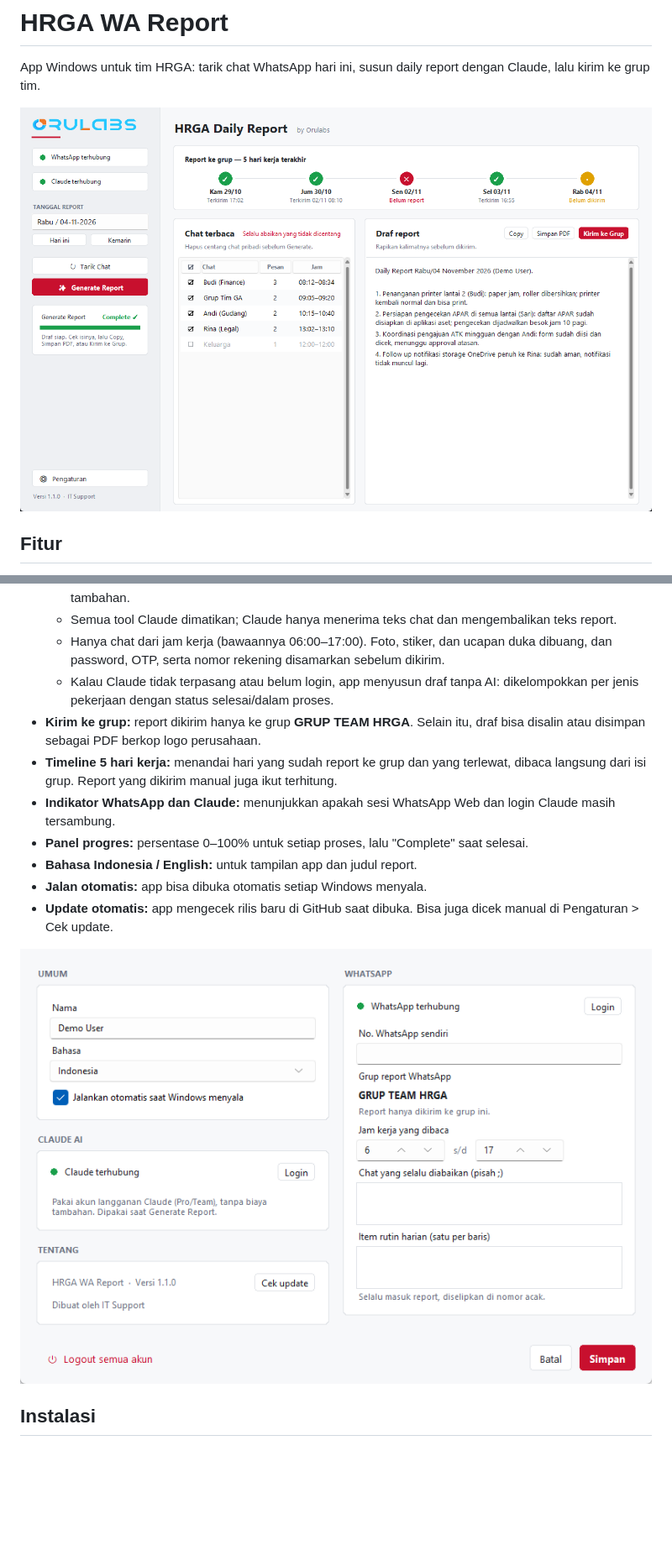
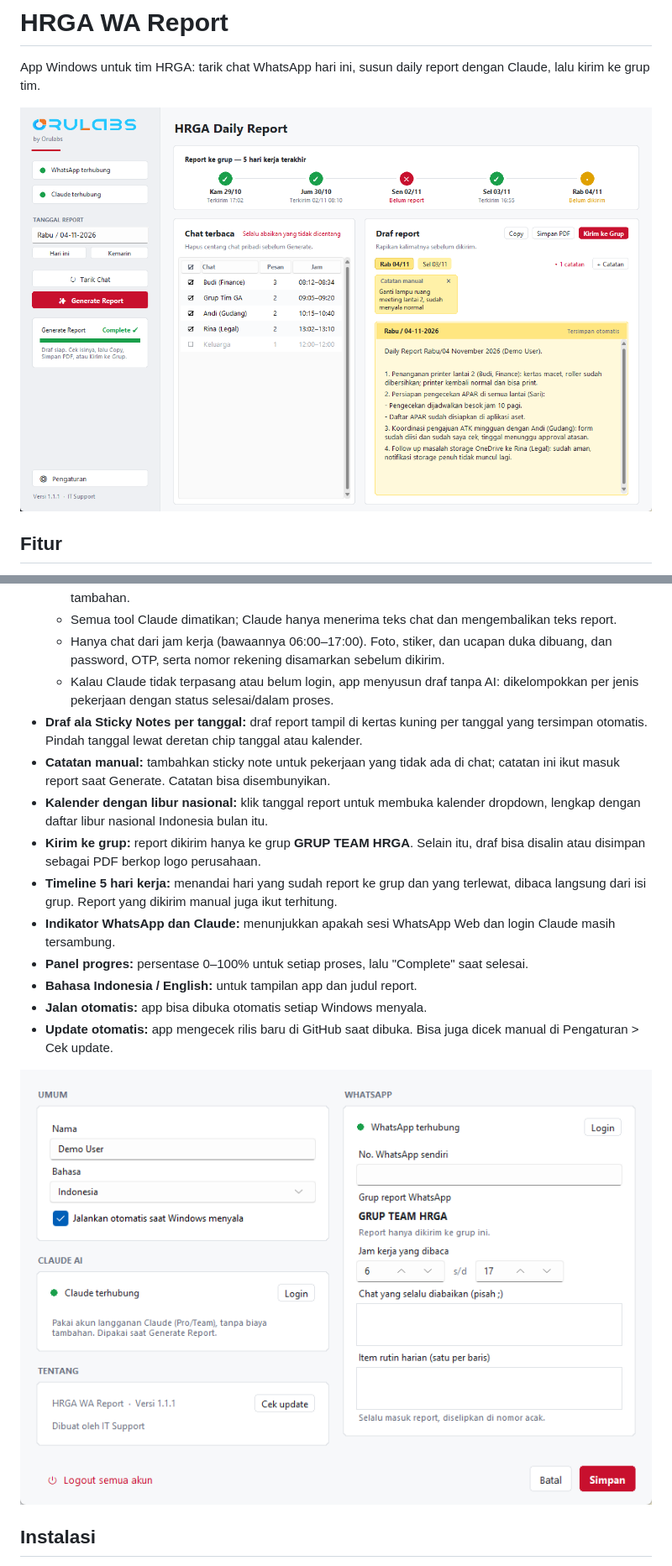
Before and after one commit to r0corp/HRGA-Assistant, a Markdown page: README.md, 2 parts joined by grey strips. Shown at 84% size. GitHub-like rendering; pictures changed too: docs/main-1.1.0.png (deleted), docs/main-1.1.1.png (added), docs/settings-1.1.0.png (deleted); blank space fills up the shorter version.

Commit message:
README dan screenshot untuk versi 1.1.1

```diff
--- a/README.md
+++ b/README.md
@@ -2,7 +2,7 @@
 
 App Windows untuk tim HRGA: tarik chat WhatsApp hari ini, susun daily report dengan Claude, lalu kirim ke grup tim.
 
-![Tampilan utama](docs/main-1.1.0.png)
+![Tampilan utama](docs/main-1.1.1.png)
 
 ## Fitur
 
@@ -13,6 +13,9 @@ App Windows untuk tim HRGA: tarik chat WhatsApp hari ini, susun daily report den
   - Semua tool Claude dimatikan; Claude hanya menerima teks chat dan mengembalikan teks report.
   - Hanya chat dari jam kerja (bawaannya 06:00–17:00). Foto, stiker, dan ucapan duka dibuang, dan password, OTP, serta nomor rekening disamarkan sebelum dikirim.
   - Kalau Claude tidak terpasang atau belum login, app menyusun draf tanpa AI: dikelompokkan per jenis pekerjaan dengan status selesai/dalam proses.
+- **Draf ala Sticky Notes per tanggal:** draf report tampil di kertas kuning per tanggal yang tersimpan otomatis. Pindah tanggal lewat deretan chip tanggal atau kalender.
+- **Catatan manual:** tambahkan sticky note untuk pekerjaan yang tidak ada di chat; catatan ini ikut masuk report saat Generate. Catatan bisa disembunyikan.
+- **Kalender dengan libur nasional:** klik tanggal report untuk membuka kalender dropdown, lengkap dengan daftar libur nasional Indonesia bulan itu.
 - **Kirim ke grup:** report dikirim hanya ke grup **GRUP TEAM HRGA**. Selain itu, draf bisa disalin atau disimpan sebagai PDF berkop logo perusahaan.
 - **Timeline 5 hari kerja:** menandai hari yang sudah report ke grup dan yang terlewat, dibaca langsung dari isi grup. Report yang dikirim manual juga ikut terhitung.
 - **Indikator WhatsApp dan Claude:** menunjukkan apakah sesi WhatsApp Web dan login Claude masih tersambung.
@@ -21,7 +24,7 @@ App Windows untuk tim HRGA: tarik chat WhatsApp hari ini, susun daily report den
 - **Jalan otomatis:** app bisa dibuka otomatis setiap Windows menyala.
 - **Update otomatis:** app mengecek rilis baru di GitHub saat dibuka. Bisa juga dicek manual di Pengaturan > Cek update.
 
-![Pengaturan](docs/settings-1.1.0.png)
+![Pengaturan](docs/settings-1.1.1.png)
 
 ## Instalasi
 
```
